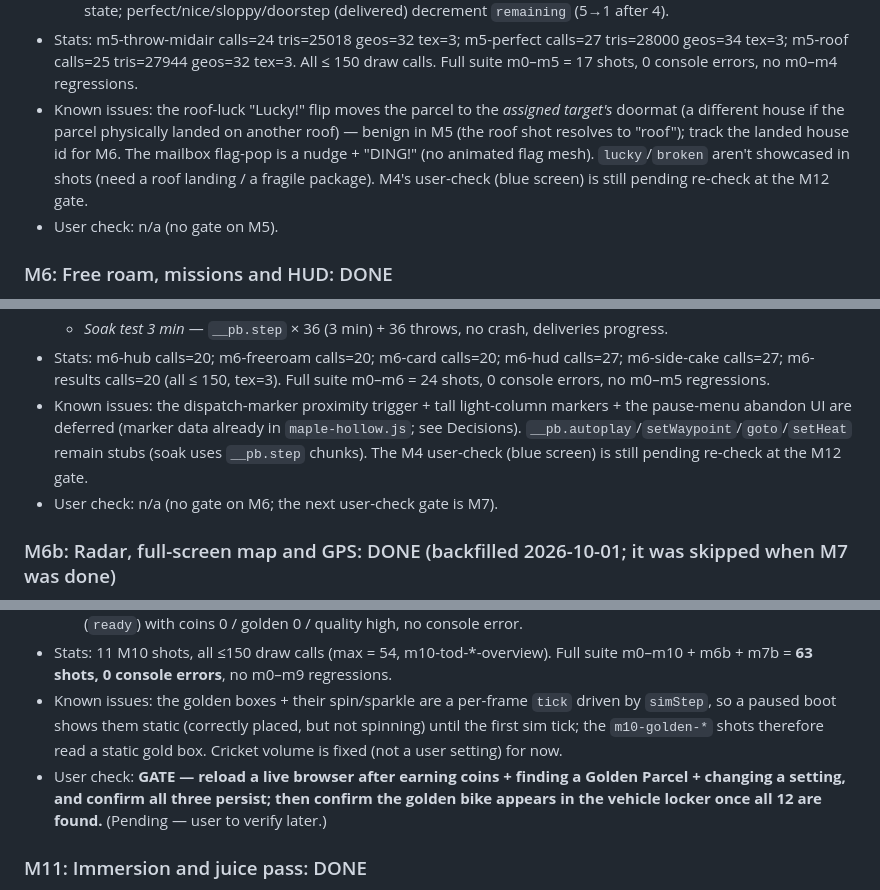
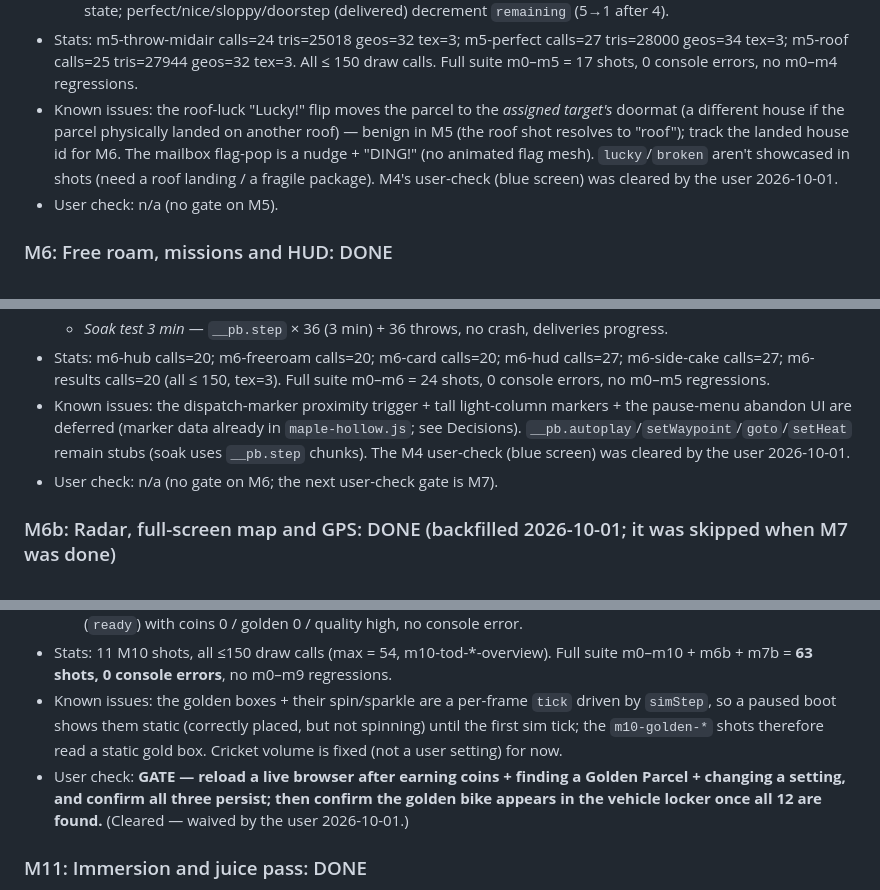
Before and after one commit to skrodahl/parcelboy, a Markdown page: PROGRESS.md, 3 parts joined by grey strips. Drawn GitHub-style.

```diff
--- a/PROGRESS.md
+++ b/PROGRESS.md
@@ -161,7 +162,7 @@ Current milestone: M12 complete (performance audit, autoplayer soak + tuned star
   - broken — fragile/cake rule in `scoring.js` `breakDistance` (code path complete; needs a fragile/cake package, M7+).
   - Confirmed the judge zones are independent: wrong/road/splash/missed (non-delivered) don't change target state; perfect/nice/sloppy/doorstep (delivered) decrement `remaining` (5→1 after 4).
 - Stats: m5-throw-midair calls=24 tris=25018 geos=32 tex=3; m5-perfect calls=27 tris=28000 geos=34 tex=3; m5-roof calls=25 tris=27944 geos=32 tex=3. All ≤ 150 draw calls. Full suite m0–m5 = 17 shots, 0 console errors, no m0–m4 regressions.
-- Known issues: the roof-luck "Lucky!" flip moves the parcel to the *assigned target's* doormat (a different house if the parcel physically landed on another roof) — benign in M5 (the roof shot resolves to "roof"); track the landed house id for M6. The mailbox flag-pop is a nudge + "DING!" (no animated flag mesh). `lucky`/`broken` aren't showcased in shots (need a roof landing / a fragile package). M4's user-check (blue screen) is still pending re-check at the M12 gate.
+- Known issues: the roof-luck "Lucky!" flip moves the parcel to the *assigned target's* doormat (a different house if the parcel physically landed on another roof) — benign in M5 (the roof shot resolves to "roof"); track the landed house id for M6. The mailbox flag-pop is a nudge + "DING!" (no animated flag mesh). `lucky`/`broken` aren't showcased in shots (need a roof landing / a fragile package). M4's user-check (blue screen) was cleared by the user 2026-10-01.
 - User check: n/a (no gate on M5).
 
 ### M6: Free roam, missions and HUD: DONE
@@ -184,7 +185,7 @@ Current milestone: M12 complete (performance audit, autoplayer soak + tuned star
   - *HUD values correct* — m6-hud timer/targets/next/score all read from the live session; coins never negative (fixed).
   - *Soak test 3 min* — `__pb.step` × 36 (3 min) + 36 throws, no crash, deliveries progress.
 - Stats: m6-hub calls=20; m6-freeroam calls=20; m6-card calls=20; m6-hud calls=27; m6-side-cake calls=27; m6-results calls=20 (all ≤ 150, tex=3). Full suite m0–m6 = 24 shots, 0 console errors, no m0–m5 regressions.
-- Known issues: the dispatch-marker proximity trigger + tall light-column markers + the pause-menu abandon UI are deferred (marker data already in `maple-hollow.js`; see Decisions). `__pb.autoplay`/`setWaypoint`/`goto`/`setHeat` remain stubs (soak uses `__pb.step` chunks). The M4 user-check (blue screen) is still pending re-check at the M12 gate.
+- Known issues: the dispatch-marker proximity trigger + tall light-column markers + the pause-menu abandon UI are deferred (marker data already in `maple-hollow.js`; see Decisions). `__pb.autoplay`/`setWaypoint`/`goto`/`setHeat` remain stubs (soak uses `__pb.step` chunks). The M4 user-check (blue screen) was cleared by the user 2026-10-01.
 - User check: n/a (no gate on M6; the next user-check gate is M7).
 
 ### M6b: Radar, full-screen map and GPS: DONE (backfilled 2026-10-01; it was skipped when M7 was done)
@@ -291,7 +292,7 @@ Current milestone: M12 complete (performance audit, autoplayer soak + tuned star
   - *Corrupt save data falls back to defaults without errors* — set the key to garbage, reload → the game boots (`ready`) with coins 0 / golden 0 / quality high, no console error.
 - Stats: 11 M10 shots, all ≤150 draw calls (max = 54, m10-tod-*-overview). Full suite m0–m10 + m6b + m7b = **63 shots, 0 console errors**, no m0–m9 regressions.
 - Known issues: the golden boxes + their spin/sparkle are a per-frame `tick` driven by `simStep`, so a paused boot shows them static (correctly placed, but not spinning) until the first sim tick; the `m10-golden-*` shots therefore read a static gold box. Cricket volume is fixed (not a user setting) for now.
-- User check: **GATE — reload a live browser after earning coins + finding a Golden Parcel + changing a setting, and confirm all three persist; then confirm the golden bike appears in the vehicle locker once all 12 are found.** (Pending — user to verify later.)
+- User check: **GATE — reload a live browser after earning coins + finding a Golden Parcel + changing a setting, and confirm all three persist; then confirm the golden bike appears in the vehicle locker once all 12 are found.** (Cleared — waived by the user 2026-10-01.)
 
 ### M11: Immersion and juice pass: DONE
 - Done: `entities/ambient.js` (added birds/butterflies/ducks/kids to the 6 bowled-over walkers + Battery scaling — 41 ambient entities in High, 14 in Battery), `world/depot.js` (new: the busy Distribution Center — a conveyor belt + sliding boxes on one InstancedMesh, a forklift NPC driving the lot, pallet stacks; `battery` halves the box count), `entities/player.js` (§2.12 trampoline `boing()` 5u launch + over-the-handlebars `handlebars()` 2.5u arc, both reusing the knockdown anim), `render/effects.js` (`celebrate()` rainbow ring for ×3+ streaks + `speedLines()` comet trail), `gameplay/delivery.js` (the ×3+ streak celebration: a rainbow ring + "×N STREAK!" burst), `main.js` (the `boing` SFX event, the trampoline + handlebars + `hub`/`bulb` cam presets + `__pb.boing`/`handlebars`/`speedLines`/`celebrate`/`scatterBirds`/`debugAmbient` hooks, the results-screen `celebrate()`, throttled speed lines in `simStep`, the battery-gated ambient + depot life), `audio/audio.js` (the `boing` → SFX wiring), `data/timeOfDay.js` (golden-hour tuning); 8 M11 shots in `tools/shots.json`.
```
Also changed, not shown: other parts of PROGRESS.md (+11 -10 lines), PLAN.md (+9 -0 lines).
